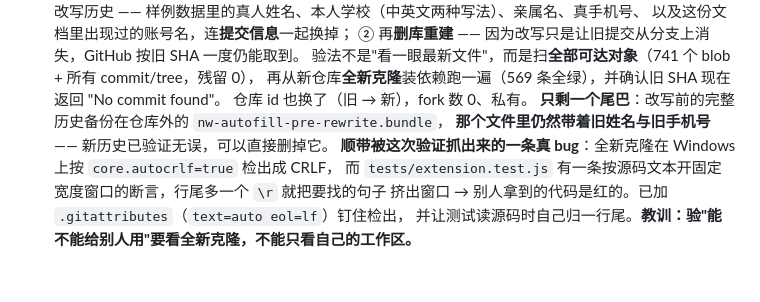
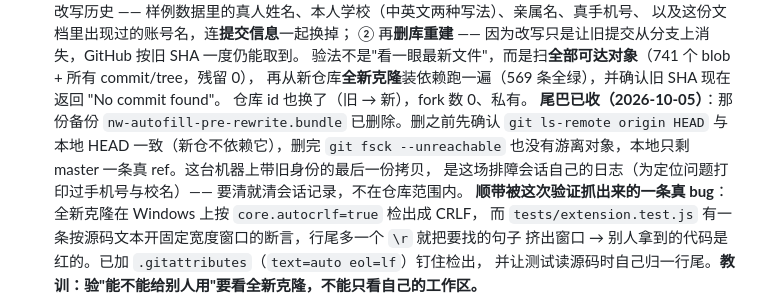
Before and after one commit to bzhengak/nw-autofill, a Markdown page: docs/PROGRESS.md, the part around the change. GitHub-like rendering; blank space fills up the shorter version.

Commit message:
docs(progress): 备份 bundle 已删，身份信息这条彻底收尾（附删前确认与删后 fsck）

```diff
--- a/docs/PROGRESS.md
+++ b/docs/PROGRESS.md
@@ -52,8 +52,10 @@ GitHub Actions 双版本 Node 已真跑绿），
    验法不是"看一眼最新文件"，而是扫**全部可达对象**（741 个 blob + 所有 commit/tree，残留 0），
    再从新仓库**全新克隆**装依赖跑一遍（569 条全绿），并确认旧 SHA 现在返回 "No commit found"。
    仓库 id 也换了（旧 → 新），fork 数 0、私有。
-   **只剩一个尾巴**：改写前的完整历史备份在仓库外的 `nw-autofill-pre-rewrite.bundle`，
-   **那个文件里仍然带着旧姓名与旧手机号** —— 新历史已验证无误，可以直接删掉它。
+   **尾巴已收（2026-10-05）**：那份备份 `nw-autofill-pre-rewrite.bundle` 已删除。删之前先确认
+   `git ls-remote origin HEAD` 与本地 HEAD 一致（新仓不依赖它），删完 `git fsck --unreachable`
+   也没有游离对象，本地只剩 master 一条真 ref。这台机器上带旧身份的最后一份拷贝，
+   是这场排障会话自己的日志（为定位问题打印过手机号与校名）—— 要清就清会话记录，不在仓库范围内。
    **顺带被这次验证抓出来的一条真 bug**：全新克隆在 Windows 上按 `core.autocrlf=true` 检出成 CRLF，
    而 `tests/extension.test.js` 有一条按源码文本开固定宽度窗口的断言，行尾多一个 `\r` 就把要找的句子
    挤出窗口 → 别人拿到的代码是红的。已加 `.gitattributes`（`text=auto eol=lf`）钉住检出，
```
